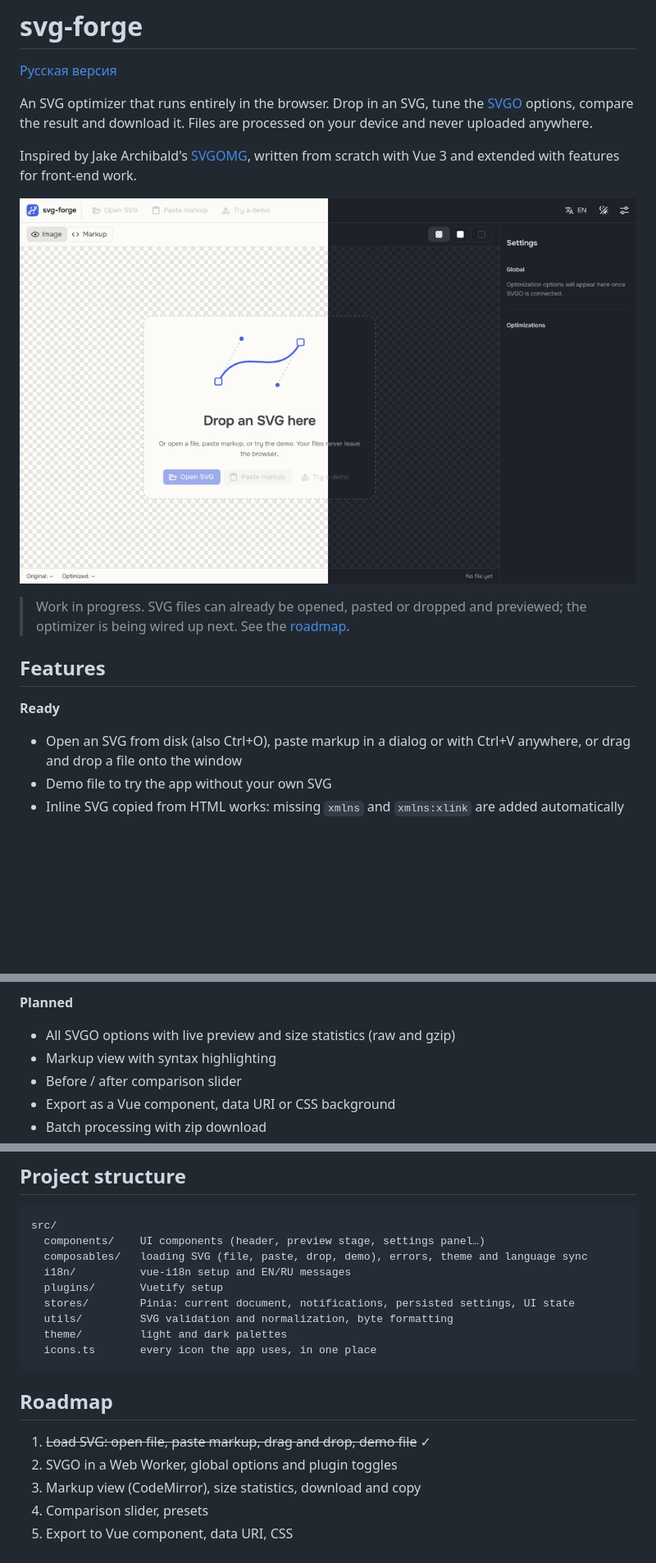
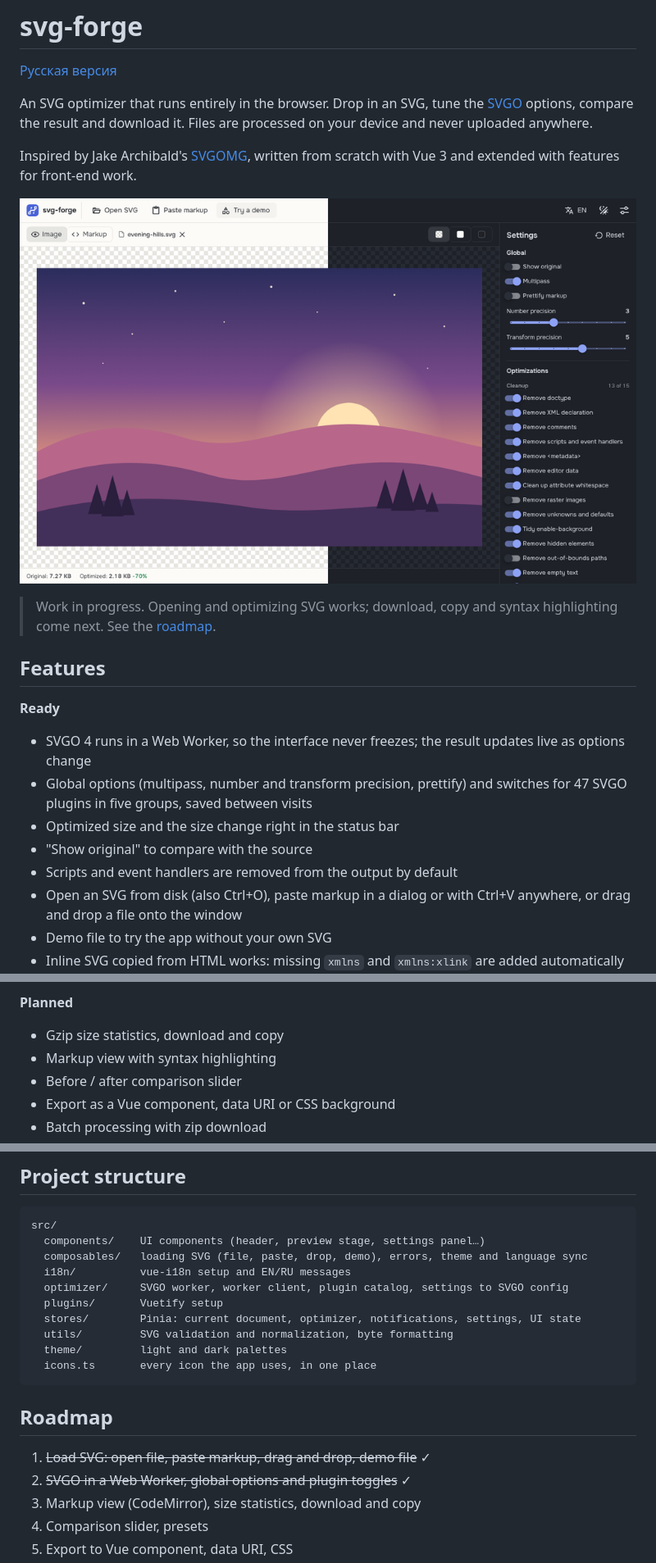
Before and after one commit to it2konst/svg-forge, a Markdown page: README.md, 3 parts joined by grey strips. Shown at 82% size. GitHub-like rendering; pictures changed too: docs/screenshots/overview.png; blank space fills up the shorter version.

```diff
--- a/README.md
+++ b/README.md
@@ -8,12 +8,17 @@ Inspired by Jake Archibald's [SVGOMG](https://github.com/jakearchibald/svgomg),
 
 ![svg-forge in light and dark themes](docs/screenshots/overview.png)
 
-> Work in progress. SVG files can already be opened, pasted or dropped and previewed; the optimizer is being wired up next. See the [roadmap](#roadmap).
+> Work in progress. Opening and optimizing SVG works; download, copy and syntax highlighting come next. See the [roadmap](#roadmap).
 
 ## Features
 
 **Ready**
 
+- SVGO 4 runs in a Web Worker, so the interface never freezes; the result updates live as options change
+- Global options (multipass, number and transform precision, prettify) and switches for 47 SVGO plugins in five groups, saved between visits
+- Optimized size and the size change right in the status bar
+- "Show original" to compare with the source
+- Scripts and event handlers are removed from the output by default
 - Open an SVG from disk (also Ctrl+O), paste markup in a dialog or with Ctrl+V anywhere, or drag and drop a file onto the window
 - Demo file to try the app without your own SVG
 - Inline SVG copied from HTML works: missing `xmlns` and `xmlns:xlink` are added automatically
@@ -27,7 +32,7 @@ Inspired by Jake Archibald's [SVGOMG](https://github.com/jakearchibald/svgomg),
 
 **Planned**
 
-- All SVGO options with live preview and size statistics (raw and gzip)
+- Gzip size statistics, download and copy
 - Markup view with syntax highlighting
 - Before / after comparison slider
 - Export as a Vue component, data URI or CSS background
@@ -83,8 +89,9 @@ src/
   components/    UI components (header, preview stage, settings panel…)
   composables/   loading SVG (file, paste, drop, demo), errors, theme and language sync
   i18n/          vue-i18n setup and EN/RU messages
+  optimizer/     SVGO worker, worker client, plugin catalog, settings to SVGO config
   plugins/       Vuetify setup
-  stores/        Pinia: current document, notifications, persisted settings, UI state
+  stores/        Pinia: current document, optimizer, notifications, settings, UI state
   utils/         SVG validation and normalization, byte formatting
   theme/         light and dark palettes
   icons.ts       every icon the app uses, in one place
@@ -93,7 +100,7 @@ src/
 ## Roadmap
 
 1. ~~Load SVG: open file, paste markup, drag and drop, demo file~~ ✓
-2. SVGO in a Web Worker, global options and plugin toggles
+2. ~~SVGO in a Web Worker, global options and plugin toggles~~ ✓
 3. Markup view (CodeMirror), size statistics, download and copy
 4. Comparison slider, presets
 5. Export to Vue component, data URI, CSS
```
Also changed, not shown: other parts of README.md (+1 -0 lines), README.ru.md (+11 -4 lines).
